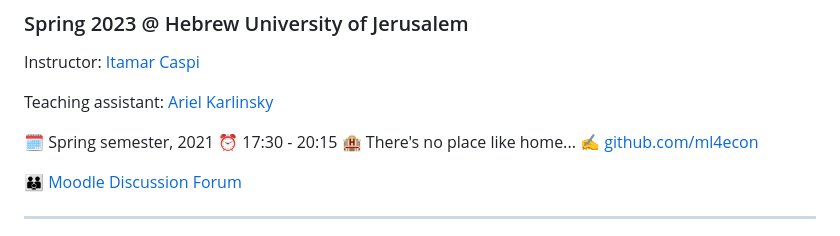
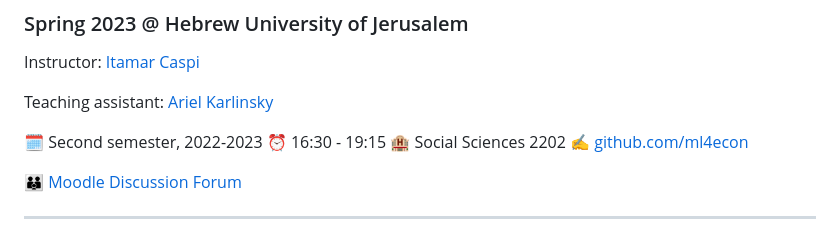
Before and after one commit to ml4econ/lecture-notes-2023, a Markdown page: README.md, the part around the change. Drawn GitHub-style.

```diff
--- a/README.md
+++ b/README.md
@@ -7,10 +7,10 @@ Instructor: [Itamar Caspi](https://itamarcaspi.rbind.io)
 
 Teaching assistant: [Ariel Karlinsky](https://akarlinsky.github.io/)
 
-:spiral_calendar: Spring semester, 2021
-:alarm_clock:     17:30 - 20:15
-:hotel:           There's no place like home...
-:writing_hand:    [github.com/ml4econ](https://github.com/ml4econ/lecture-notes-2021)
+:spiral_calendar: Second semester, 2022-2023
+:alarm_clock:     16:30 - 19:15
+:hotel:           Social Sciences 2202
+:writing_hand:    [github.com/ml4econ](https://github.com/ml4econ/lecture-notes-2023)
 
 :family:          [Moodle Discussion Forum](https://moodle2.cs.huji.ac.il/nu20/mod/forum/view.php?id=342325)
 
```
